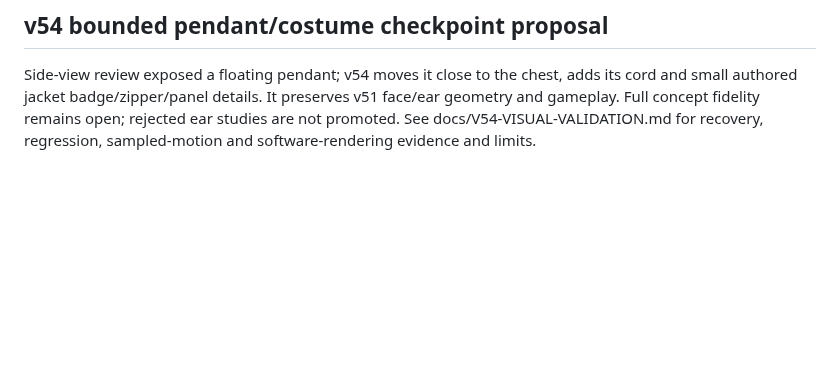
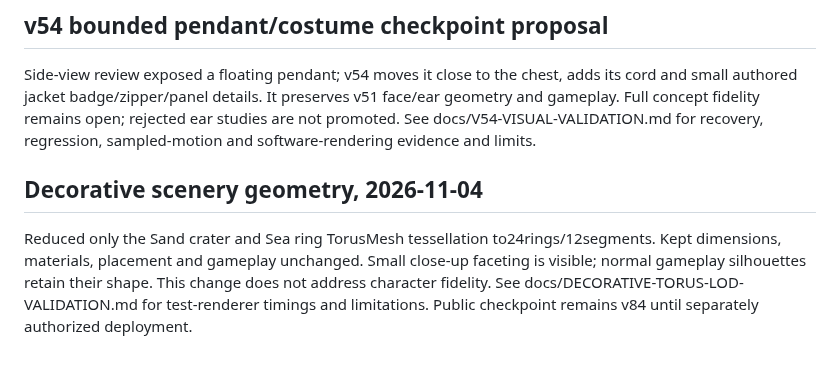
Before and after one commit to JohnDaleAtHome/neon-rush, a Markdown page: VISUAL-IMPLEMENTATION.md, the part around the change. Rendered like a GitHub page; blank space fills up the shorter version.

Commit message:
Track bounded scenery performance integration, not deployment
Reduced tessellation of Sand crater and Sea ring TorusMesh while maintaining dimensions and gameplay. Updated documentation references for validation.

```diff
--- a/VISUAL-IMPLEMENTATION.md
+++ b/VISUAL-IMPLEMENTATION.md
@@ -277,3 +277,7 @@ adds its cord and small authored jacket badge/zipper/panel details. It preserves
 v51 face/ear geometry and gameplay. Full concept fidelity remains open; rejected
 ear studies are not promoted. See docs/V54-VISUAL-VALIDATION.md for recovery,
 regression, sampled-motion and software-rendering evidence and limits.
+
+## Decorative scenery geometry, 2026-11-04
+
+Reduced only the Sand crater and Sea ring TorusMesh tessellation to24rings/12segments. Kept dimensions, materials, placement and gameplay unchanged. Small close-up faceting is visible; normal gameplay silhouettes retain their shape. This change does not address character fidelity. See docs/DECORATIVE-TORUS-LOD-VALIDATION.md for test-renderer timings and limitations. Public checkpoint remains v84 until separately authorized deployment.
```
